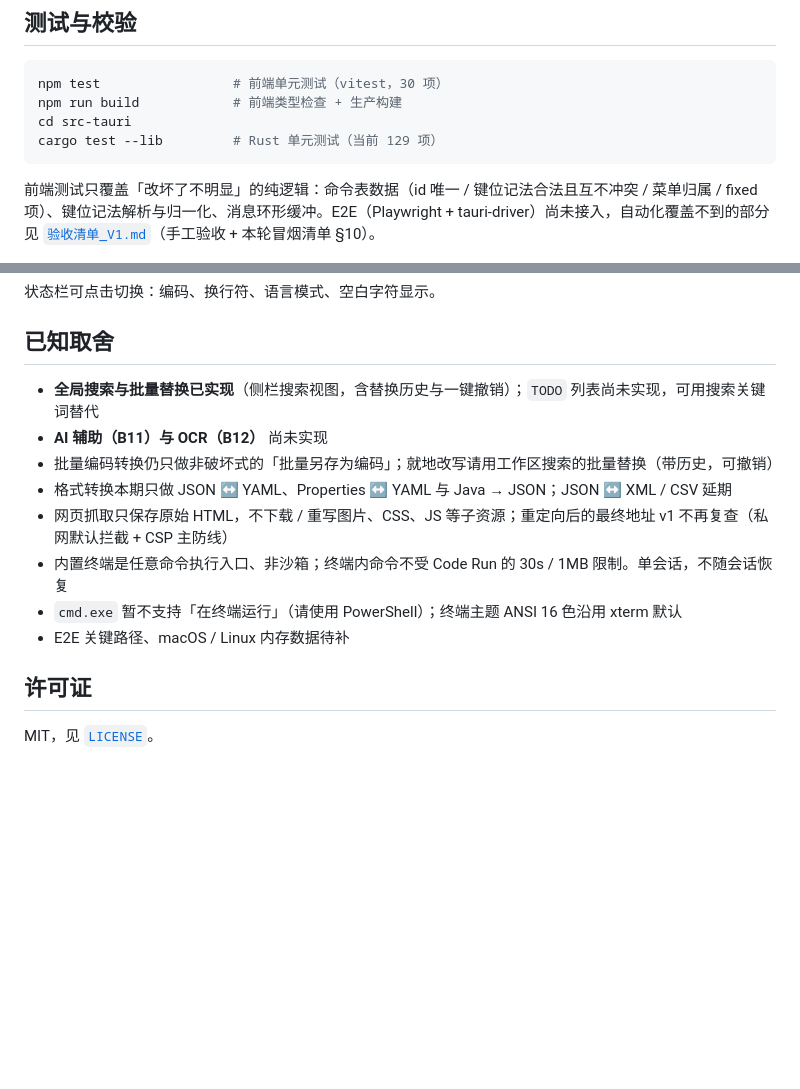
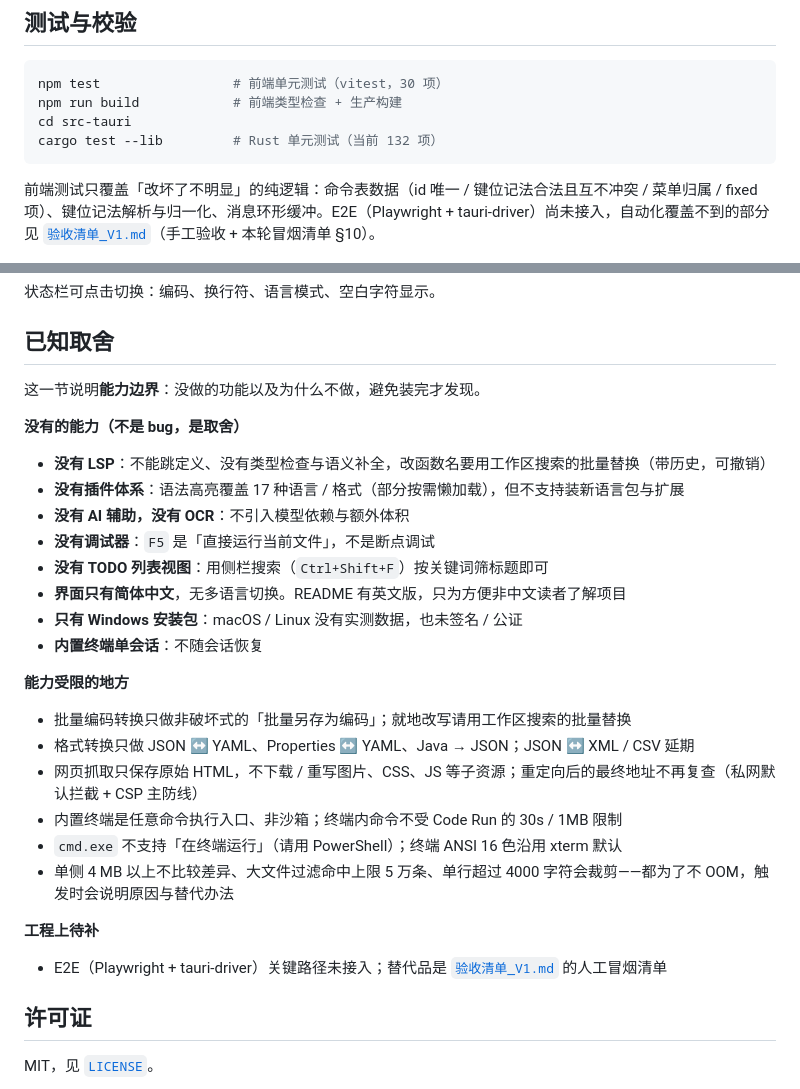
Before and after one commit to feiYouLian/my-editor, a Markdown page: README.md, 2 parts joined by grey strips. GitHub-like rendering; blank space fills up the shorter version.

````diff
--- a/README.md
+++ b/README.md
@@ -204,7 +235,7 @@ git push origin HEAD --tags                                # 同步 Gitee 镜像
 npm test                 # 前端单元测试（vitest，30 项）
 npm run build            # 前端类型检查 + 生产构建
 cd src-tauri
-cargo test --lib         # Rust 单元测试（当前 129 项）
+cargo test --lib         # Rust 单元测试（当前 132 项）
 ```
 
 前端测试只覆盖「改坏了不明显」的纯逻辑：命令表数据（id 唯一 / 键位记法合法且互不冲突 / 菜单归属 / fixed 项）、键位记法解析与归一化、消息环形缓冲。E2E（Playwright + tauri-driver）尚未接入，自动化覆盖不到的部分见 [`验收清单_V1.md`](./验收清单_V1.md)（手工验收 + 本轮冒烟清单 §10）。
@@ -402,14 +433,31 @@ scripts/                      # 开发辅助脚本（图标生成、版本号统
 
 ## 已知取舍
 
-- **全局搜索与批量替换已实现**（侧栏搜索视图，含替换历史与一键撤销）；`TODO` 列表尚未实现，可用搜索关键词替代
-- **AI 辅助（B11）与 OCR（B12）** 尚未实现
-- 批量编码转换仍只做非破坏式的「批量另存为编码」；就地改写请用工作区搜索的批量替换（带历史，可撤销）
-- 格式转换本期只做 JSON ↔ YAML、Properties ↔ YAML 与 Java → JSON；JSON ↔ XML / CSV 延期
-- 网页抓取只保存原始 HTML，不下载 / 重写图片、CSS、JS 等子资源；重定向后的最终地址 v1 不再复查（私网默认拦截 + CSP 主防线）
-- 内置终端是任意命令执行入口、非沙箱；终端内命令不受 Code Run 的 30s / 1MB 限制。单会话，不随会话恢复
-- `cmd.exe` 暂不支持「在终端运行」（请使用 PowerShell）；终端主题 ANSI 16 色沿用 xterm 默认
-- E2E 关键路径、macOS / Linux 内存数据待补
+这一节说明**能力边界**：没做的功能以及为什么不做，避免装完才发现。
+
+**没有的能力（不是 bug，是取舍）**
+
+- **没有 LSP**：不能跳定义、没有类型检查与语义补全，改函数名要用工作区搜索的批量替换（带历史，可撤销）
+- **没有插件体系**：语法高亮覆盖 17 种语言 / 格式（部分按需懒加载），但不支持装新语言包与扩展
+- **没有 AI 辅助，没有 OCR**：不引入模型依赖与额外体积
+- **没有调试器**：`F5` 是「直接运行当前文件」，不是断点调试
+- **没有 TODO 列表视图**：用侧栏搜索（`Ctrl+Shift+F`）按关键词筛标题即可
+- **界面只有简体中文**，无多语言切换。README 有英文版，只为方便非中文读者了解项目
+- **只有 Windows 安装包**：macOS / Linux 没有实测数据，也未签名 / 公证
+- **内置终端单会话**：不随会话恢复
+
+**能力受限的地方**
+
+- 批量编码转换只做非破坏式的「批量另存为编码」；就地改写请用工作区搜索的批量替换
+- 格式转换只做 JSON ↔ YAML、Properties ↔ YAML、Java → JSON；JSON ↔ XML / CSV 延期
+- 网页抓取只保存原始 HTML，不下载 / 重写图片、CSS、JS 等子资源；重定向后的最终地址不再复查（私网默认拦截 + CSP 主防线）
+- 内置终端是任意命令执行入口、非沙箱；终端内命令不受 Code Run 的 30s / 1MB 限制
+- `cmd.exe` 不支持「在终端运行」（请用 PowerShell）；终端 ANSI 16 色沿用 xterm 默认
+- 单侧 4 MB 以上不比较差异、大文件过滤命中上限 5 万条、单行超过 4000 字符会裁剪——都为了不 OOM，触发时会说明原因与替代办法
+
+**工程上待补**
+
+- E2E（Playwright + tauri-driver）关键路径未接入；替代品是 [`验收清单_V1.md`](./验收清单_V1.md) 的人工冒烟清单
 
 ## 许可证
 
````
Also changed, not shown: other parts of README.md (+33 -2 lines).
